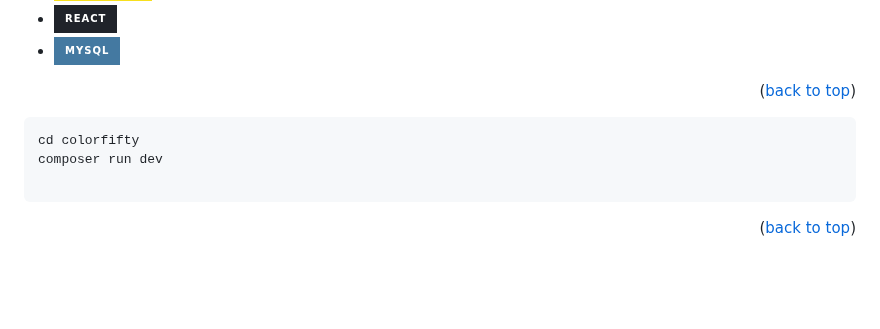
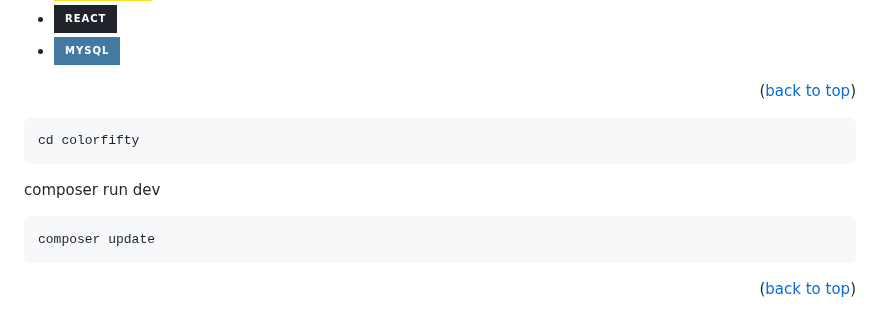
Before and after one commit to portable36/colorfifty, a Markdown page: README.md, the part around the change. GitHub-like rendering; badges without logos; blank space fills up the shorter version.

````diff
--- a/README.md
+++ b/README.md
@@ -22,8 +22,10 @@
 
 ```
 cd colorfifty
+```
 composer run dev
-
+```
+composer update
 ```
 <p align="right">(<a href="#readme-top">back to top</a>)</p>
 
````
